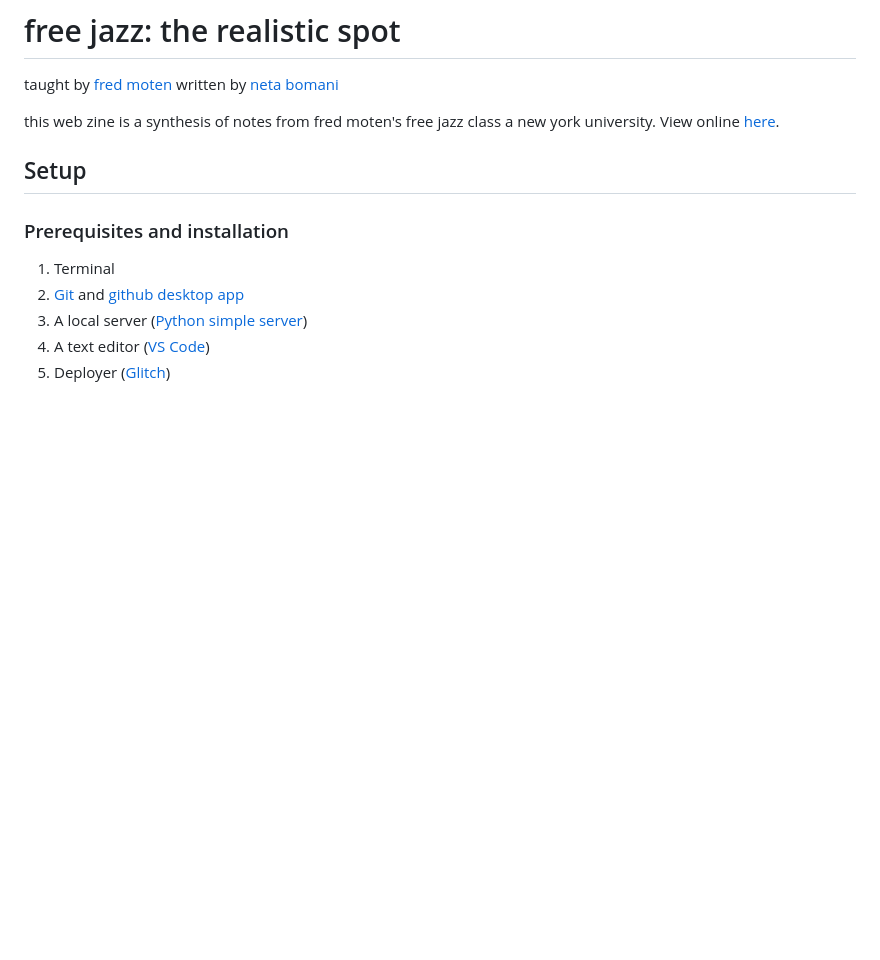
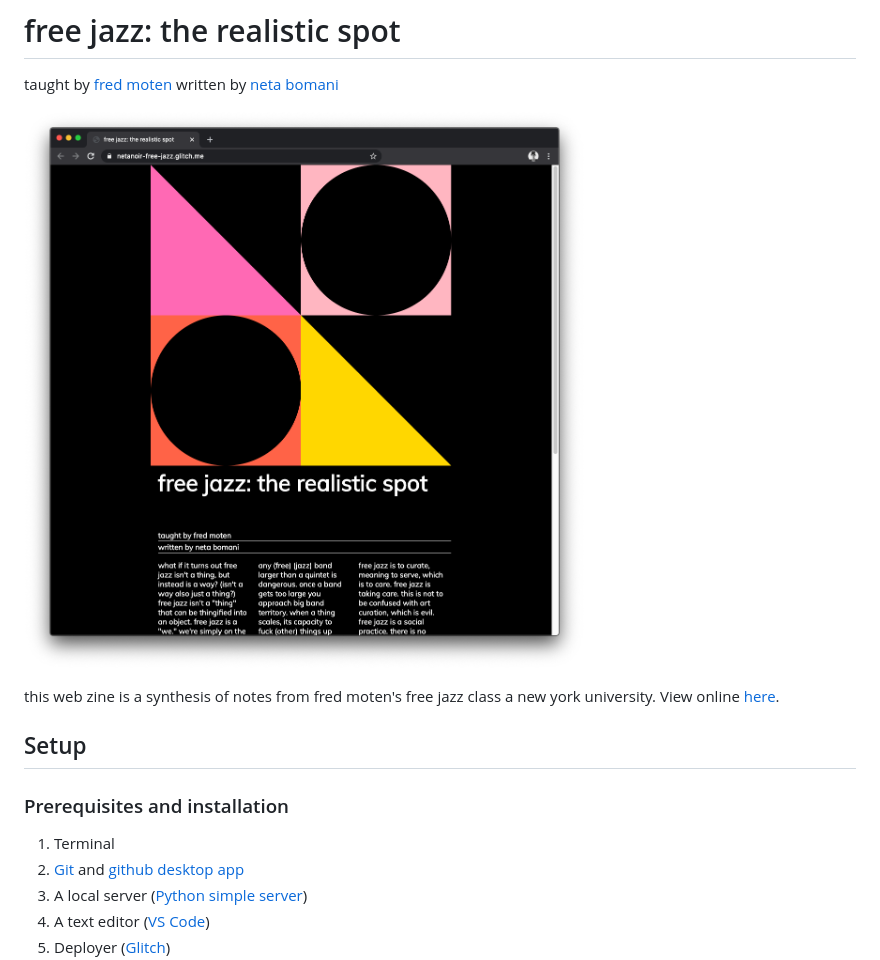
Before and after one commit to netanoir/free-jazz, a Markdown page: readme.md, the part around the change. GitHub-like rendering; pictures changed too: screenshot.png (added); blank space fills up the shorter version.

```diff
--- a/readme.md
+++ b/readme.md
@@ -2,6 +2,8 @@
 # free jazz: the realistic spot
 taught by [fred moten](https://tisch.nyu.edu/about/directory/performance-studies/fred-moten)
 written by [neta bomani](https://netabomani.com)
+
+![a screenshot of the webpage, which is stylized in minimal swiss design](screenshot.png)
 
 <!-- A one sentence description of the project or assignment -->
 this web zine is a synthesis of notes from fred moten's free jazz class a new york university.
```
